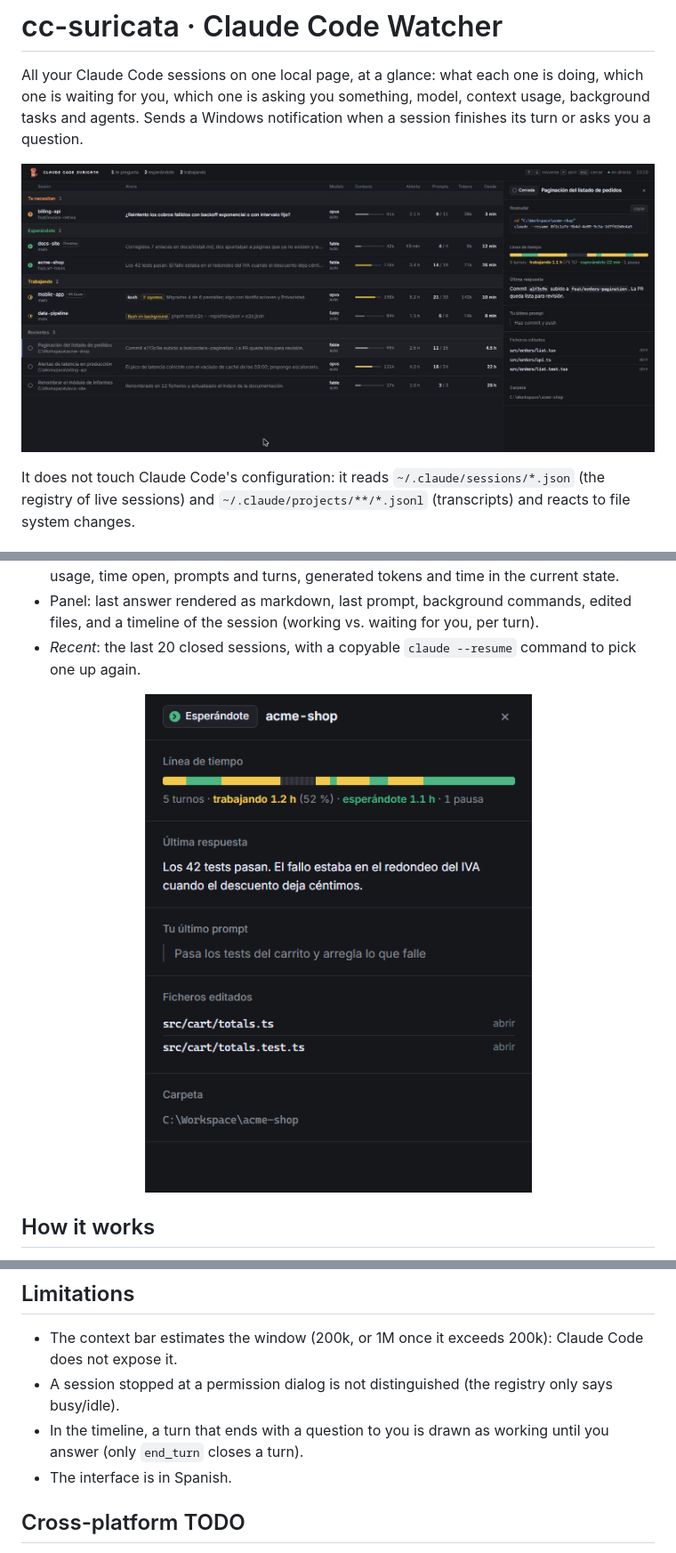
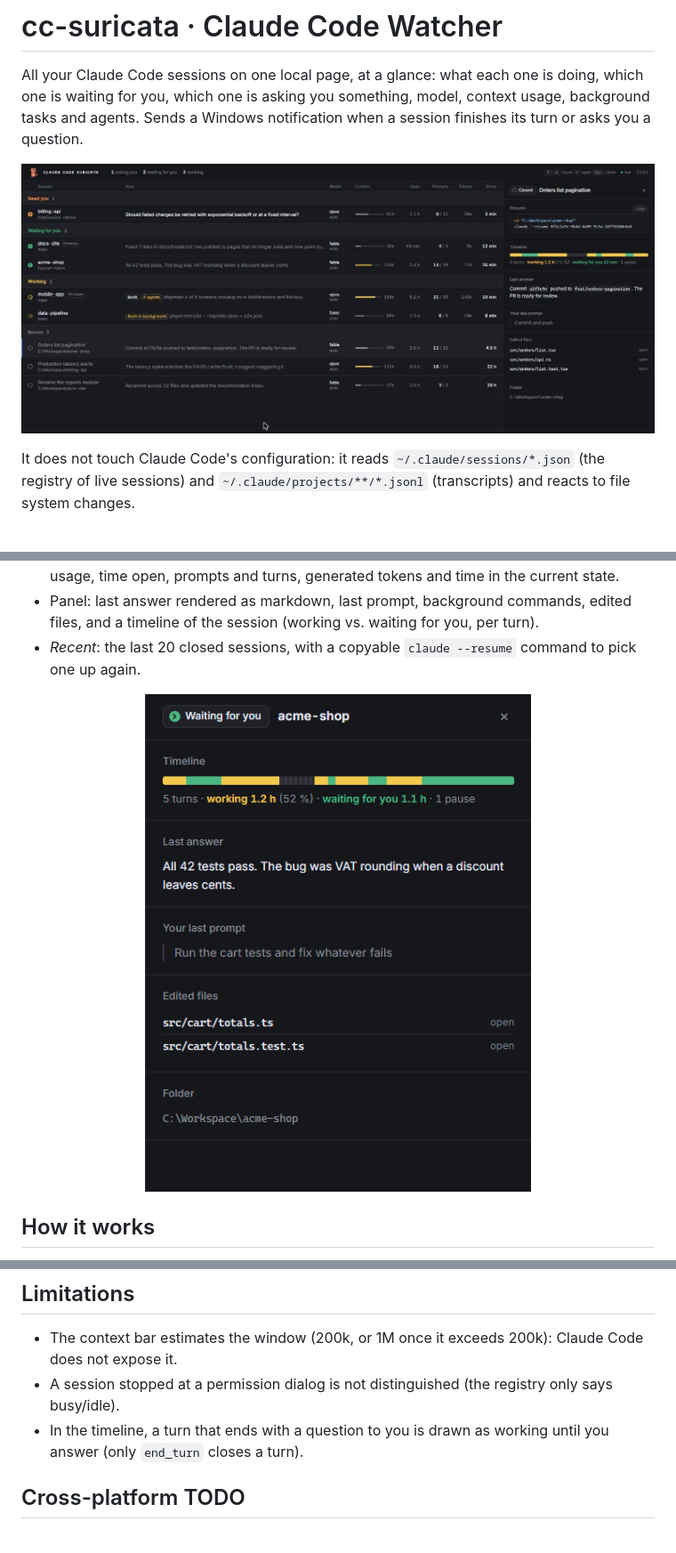
Before and after one commit to mabuenox/cc-suricata, a Markdown page: README.md, 3 parts joined by grey strips. Shown at 89% size. Rendered like a GitHub page; pictures changed too: docs/screenshot.jpg, docs/timeline.png.

Commit message:
feat: interface, notifications and screenshots in English
Co-Authored-By: Claude Fable 5.1 <noreply@anthropic.com>

```diff
--- a/README.md
+++ b/README.md
@@ -68,7 +68,6 @@ From those two sources it derives, per session:
 - The context bar estimates the window (200k, or 1M once it exceeds 200k): Claude Code does not expose it.
 - A session stopped at a permission dialog is not distinguished (the registry only says busy/idle).
 - In the timeline, a turn that ends with a question to you is drawn as working until you answer (only `end_turn` closes a turn).
-- The interface is in Spanish.
 
 ## Cross-platform TODO
 
```
Also changed, not shown: 4 other files.
